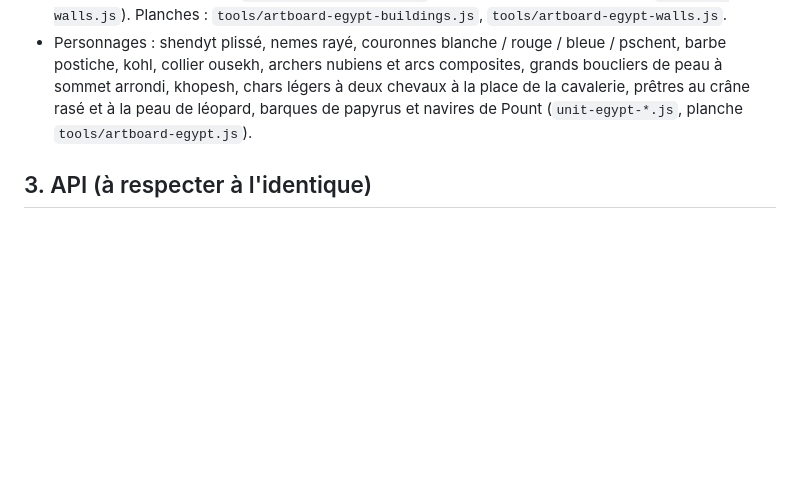
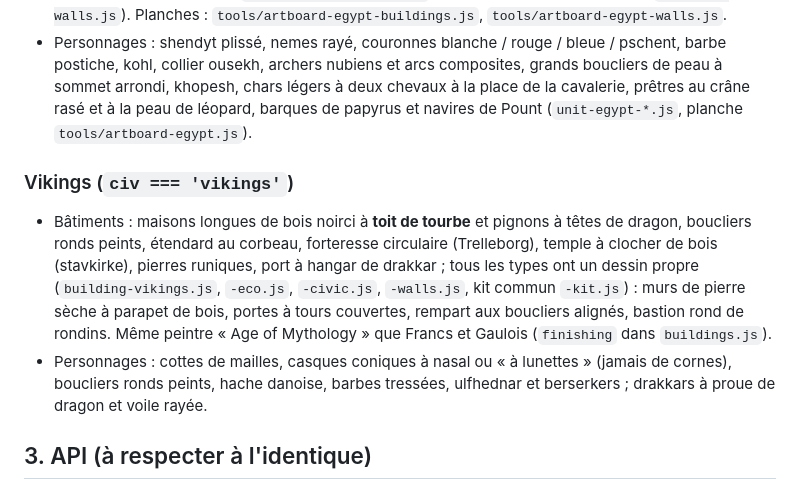
Before and after one commit to jozo31100-design/dofus, a Markdown page: docs/ART.md, the part around the change. GitHub-like rendering; blank space fills up the shorter version.

Commit message:
Passe viking : tous les bâtiments en style nordique, murailles, rendu commun
Co-Authored-By: Claude Sonnet 5.5 <noreply@anthropic.com>
Claude-Session: https://claude.ai/code/session_01M1j7vvEox1XRt2PYuRKoS7

```diff
--- a/docs/ART.md
+++ b/docs/ART.md
@@ -65,6 +65,12 @@ scramasaxe (`sp.sax`), moustache courte (`sp.moustacheShort`). Outil de contrôl
   (`building-egypt-walls.js`, même moteur de masque que `building-walls.js`). Planches : `tools/artboard-egypt-buildings.js`, `tools/artboard-egypt-walls.js`.
 - Personnages : shendyt plissé, nemes rayé, couronnes blanche / rouge / bleue / pschent, barbe postiche, kohl, collier ousekh, archers nubiens et arcs composites, grands boucliers de peau à sommet arrondi,
   khopesh, chars légers à deux chevaux à la place de la cavalerie, prêtres au crâne rasé et à la peau de léopard, barques de papyrus et navires de Pount (`unit-egypt-*.js`, planche `tools/artboard-egypt.js`).
+
+### Vikings (`civ === 'vikings'`)
+- Bâtiments : maisons longues de bois noirci à **toit de tourbe** et pignons à têtes de dragon, boucliers ronds peints, étendard au corbeau, forteresse circulaire (Trelleborg),
+  temple à clocher de bois (stavkirke), pierres runiques, port à hangar de drakkar ; tous les types ont un dessin propre (`building-vikings.js`, `-eco.js`, `-civic.js`, `-walls.js`, kit commun `-kit.js`) :
+  murs de pierre sèche à parapet de bois, portes à tours couvertes, rempart aux boucliers alignés, bastion rond de rondins. Même peintre « Age of Mythology » que Francs et Gaulois (`finishing` dans `buildings.js`).
+- Personnages : cottes de mailles, casques coniques à nasal ou « à lunettes » (jamais de cornes), boucliers ronds peints, hache danoise, barbes tressées, ulfhednar et berserkers ; drakkars à proue de dragon et voile rayée.
 
 ## 3. API (à respecter à l'identique)
 
```
